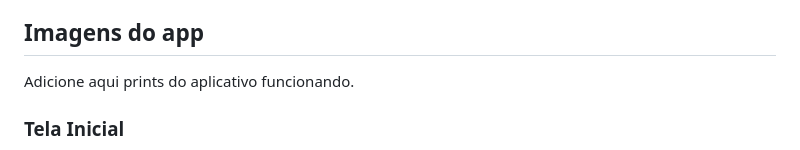
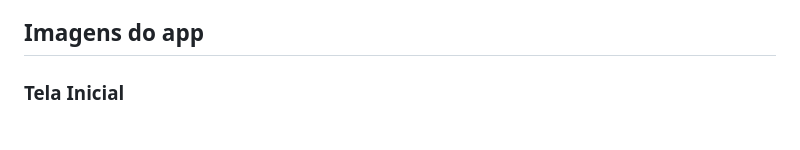
Before and after one commit to EverdAndre/CollectMe, a Markdown page: README.md, the part around the change. Rendered like a GitHub page.

Commit message:
Atualiza README

```diff
--- a/README.md
+++ b/README.md
@@ -24,8 +24,6 @@ O CollectMe centraliza esses dados em um app desktop simples, com armazenamento
 - Impressão e compartilhamento do PDF.
 
 ## Imagens do app
-
-Adicione aqui prints do aplicativo funcionando.
 
 ### Tela Inicial
 
```
